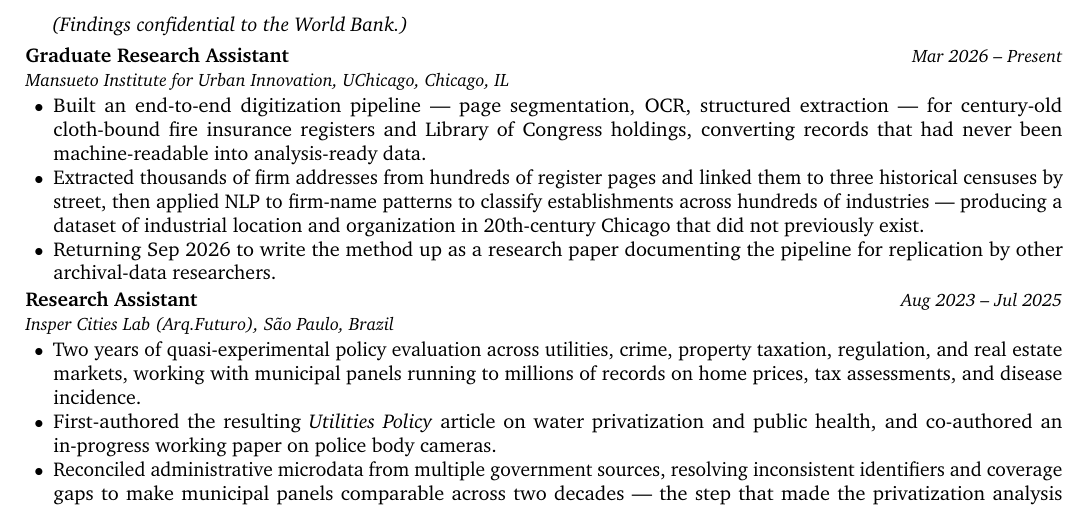
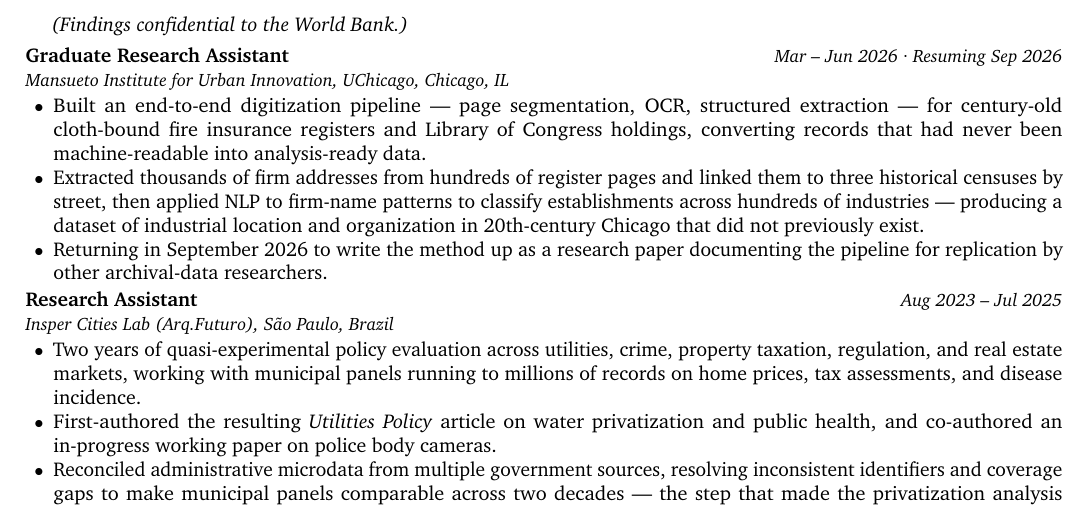
Before and after one commit to Rodrigofch7/Rodrigofch7.github.io, a LaTeX CV (cv/general/cv.tex): part of page 2 of 2, cut so that both start at the same text. Compiled offline with pdfLaTeX.

Commit message:
Mark Mansueto role as completed in June, resuming in September
The position ran Mar-Jun 2026 rather than continuing to the present.
Dates now read 'Mar - Jun 2026 - Resuming Sep 2026' across the CV
variants, the site timeline, and the About section, with the return
framed around writing the archival digitization method up for
publication.

Co-Authored-By: Claude Opus 5 <noreply@anthropic.com>

```diff
--- a/cv/general/cv.tex
+++ b/cv/general/cv.tex
@@ -21,11 +21,11 @@
 
 \vspace{3pt}
 
-\cventry{Graduate Research Assistant}{Mansueto Institute for Urban Innovation, UChicago}{Chicago, IL}{Mar 2026 – Present}
+\cventry{Graduate Research Assistant}{Mansueto Institute for Urban Innovation, UChicago}{Chicago, IL}{Mar – Jun 2026 · Resuming Sep 2026}
 \begin{itemize}
   \item Built an end-to-end digitization pipeline — page segmentation, OCR, structured extraction — for century-old cloth-bound fire insurance registers and Library of Congress holdings, converting records that had never been machine-readable into analysis-ready data.
   \item Extracted thousands of firm addresses from hundreds of register pages and linked them to three historical censuses by street, then applied NLP to firm-name patterns to classify establishments across hundreds of industries — producing a dataset of industrial location and organization in 20th-century Chicago that did not previously exist.
-  \item Returning Sep 2026 to write the method up as a research paper documenting the pipeline for replication by other archival-data researchers.
+  \item Returning in September 2026 to write the method up as a research paper documenting the pipeline for replication by other archival-data researchers.
 \end{itemize}
 
 \vspace{3pt}
```
Also changed, not shown: assets/Rodrigo_Franca_Chaves_CV.pdf, 1 other file.
